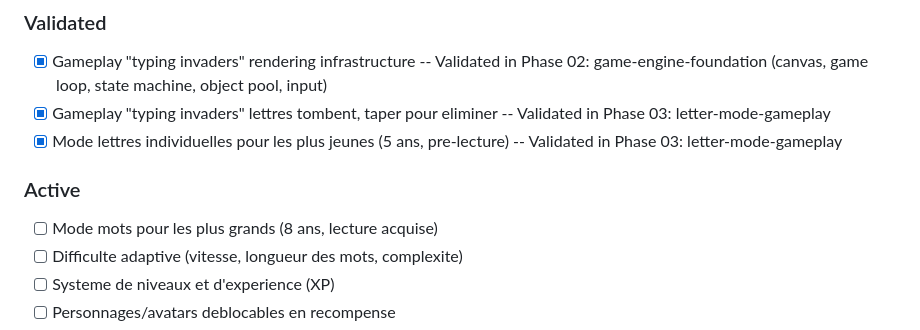
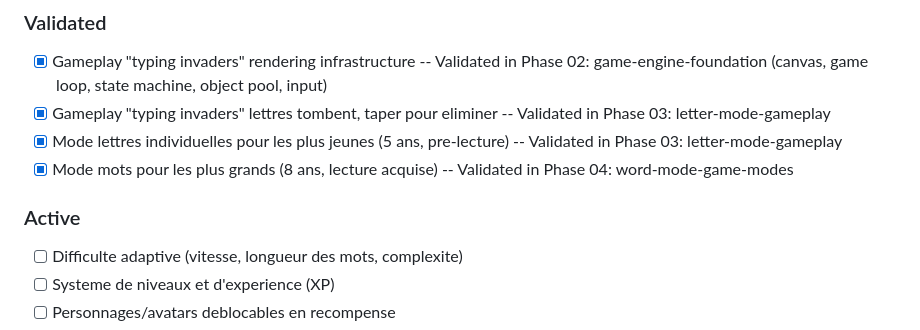
Before and after one commit to tetienne/keyboard-invader, a Markdown page: .planning/PROJECT.md, the part around one of its changes. GitHub-like rendering.

Commit message:
docs(phase-04): evolve PROJECT.md after phase completion

```diff
--- a/.planning/PROJECT.md
+++ b/.planning/PROJECT.md
@@ -15,9 +15,9 @@ Rendre l'apprentissage du clavier amusant et non frustrant pour des enfants de 5
 - [x] Gameplay "typing invaders" rendering infrastructure -- Validated in Phase 02: game-engine-foundation (canvas, game loop, state machine, object pool, input)
 - [x] Gameplay "typing invaders" lettres tombent, taper pour eliminer -- Validated in Phase 03: letter-mode-gameplay
 - [x] Mode lettres individuelles pour les plus jeunes (5 ans, pre-lecture) -- Validated in Phase 03: letter-mode-gameplay
+- [x] Mode mots pour les plus grands (8 ans, lecture acquise) -- Validated in Phase 04: word-mode-game-modes
 
 ### Active
-- [ ] Mode mots pour les plus grands (8 ans, lecture acquise)
 - [ ] Difficulte adaptive (vitesse, longueur des mots, complexite)
 - [ ] Systeme de niveaux et d'experience (XP)
 - [ ] Personnages/avatars deblocables en recompense
```
Also changed, not shown: other parts of .planning/PROJECT.md (+1 -1 lines).
